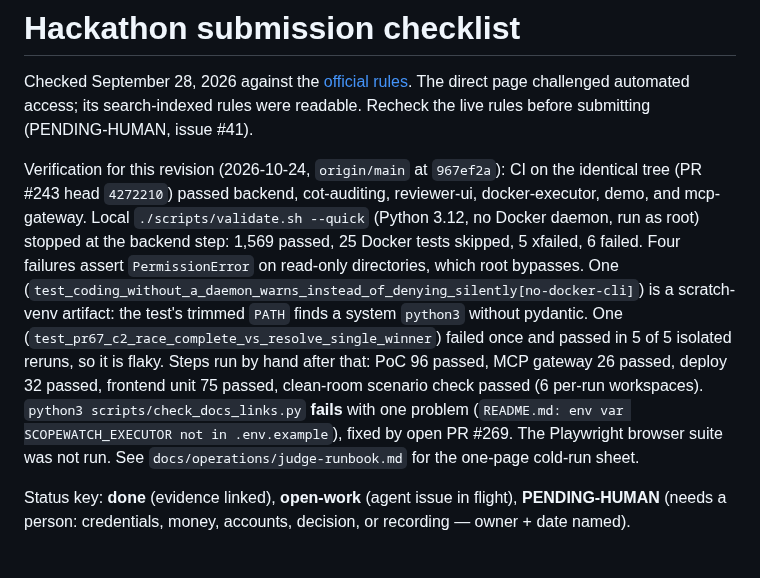
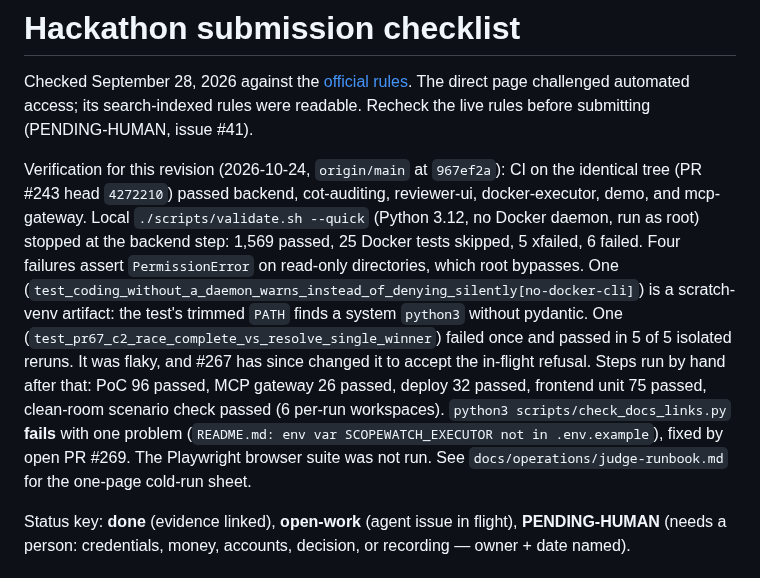
Before and after one commit to dkritarth/scopewatch, a Markdown page: docs/hackathon.md, the part around the change. Drawn GitHub-style.

Commit message:
docs(hackathon): note #267 fixed the flaky race test
Co-Authored-By: Claude Opus 5.5 <noreply@anthropic.com>
Claude-Session: https://claude.ai/code/session_01W3RmJxF3HKRW5q5ZELgA73

```diff
--- a/docs/hackathon.md
+++ b/docs/hackathon.md
@@ -2,7 +2,7 @@
 
 Checked September 28, 2026 against the [official rules](https://nebiusglobalaihackathon.devpost.com/rules). The direct page challenged automated access; its search-indexed rules were readable. Recheck the live rules before submitting (PENDING-HUMAN, issue #41).
 
-Verification for this revision (2026-10-24, `origin/main` at `967ef2a`): CI on the identical tree (PR #243 head `4272210`) passed backend, cot-auditing, reviewer-ui, docker-executor, demo, and mcp-gateway. Local `./scripts/validate.sh --quick` (Python 3.12, no Docker daemon, run as root) stopped at the backend step: 1,569 passed, 25 Docker tests skipped, 5 xfailed, 6 failed. Four failures assert `PermissionError` on read-only directories, which root bypasses. One (`test_coding_without_a_daemon_warns_instead_of_denying_silently[no-docker-cli]`) is a scratch-venv artifact: the test's trimmed `PATH` finds a system `python3` without pydantic. One (`test_pr67_c2_race_complete_vs_resolve_single_winner`) failed once and passed in 5 of 5 isolated reruns, so it is flaky. Steps run by hand after that: PoC 96 passed, MCP gateway 26 passed, deploy 32 passed, frontend unit 75 passed, clean-room scenario check passed (6 per-run workspaces). `python3 scripts/check_docs_links.py` **fails** with one problem (`README.md: env var SCOPEWATCH_EXECUTOR not in .env.example`), fixed by open PR #269. The Playwright browser suite was not run. See `docs/operations/judge-runbook.md` for the one-page cold-run sheet.
+Verification for this revision (2026-10-24, `origin/main` at `967ef2a`): CI on the identical tree (PR #243 head `4272210`) passed backend, cot-auditing, reviewer-ui, docker-executor, demo, and mcp-gateway. Local `./scripts/validate.sh --quick` (Python 3.12, no Docker daemon, run as root) stopped at the backend step: 1,569 passed, 25 Docker tests skipped, 5 xfailed, 6 failed. Four failures assert `PermissionError` on read-only directories, which root bypasses. One (`test_coding_without_a_daemon_warns_instead_of_denying_silently[no-docker-cli]`) is a scratch-venv artifact: the test's trimmed `PATH` finds a system `python3` without pydantic. One (`test_pr67_c2_race_complete_vs_resolve_single_winner`) failed once and passed in 5 of 5 isolated reruns. It was flaky, and #267 has since changed it to accept the in-flight refusal. Steps run by hand after that: PoC 96 passed, MCP gateway 26 passed, deploy 32 passed, frontend unit 75 passed, clean-room scenario check passed (6 per-run workspaces). `python3 scripts/check_docs_links.py` **fails** with one problem (`README.md: env var SCOPEWATCH_EXECUTOR not in .env.example`), fixed by open PR #269. The Playwright browser suite was not run. See `docs/operations/judge-runbook.md` for the one-page cold-run sheet.
 
 Status key: **done** (evidence linked), **open-work** (agent issue in flight), **PENDING-HUMAN** (needs a person: credentials, money, accounts, decision, or recording — owner + date named).
 
```
